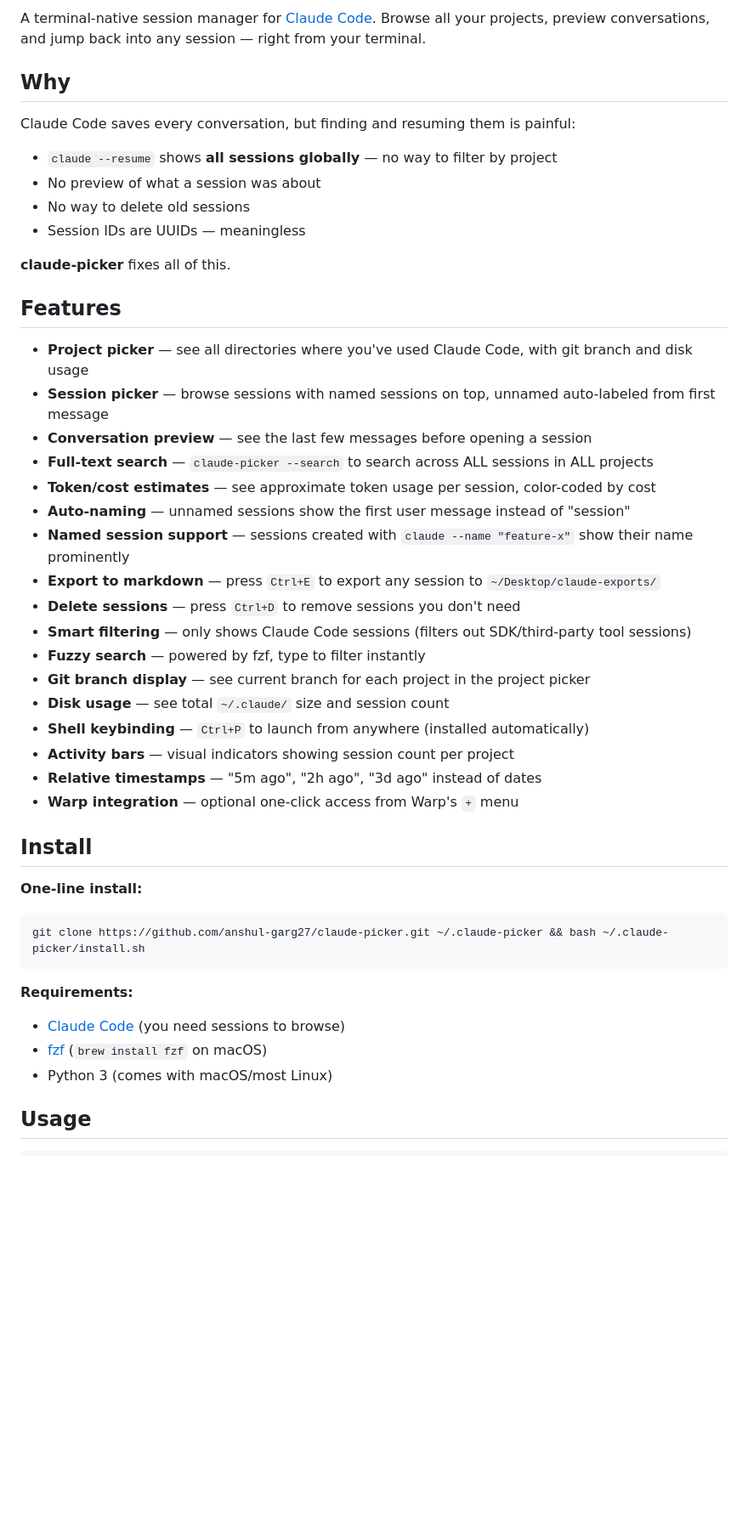
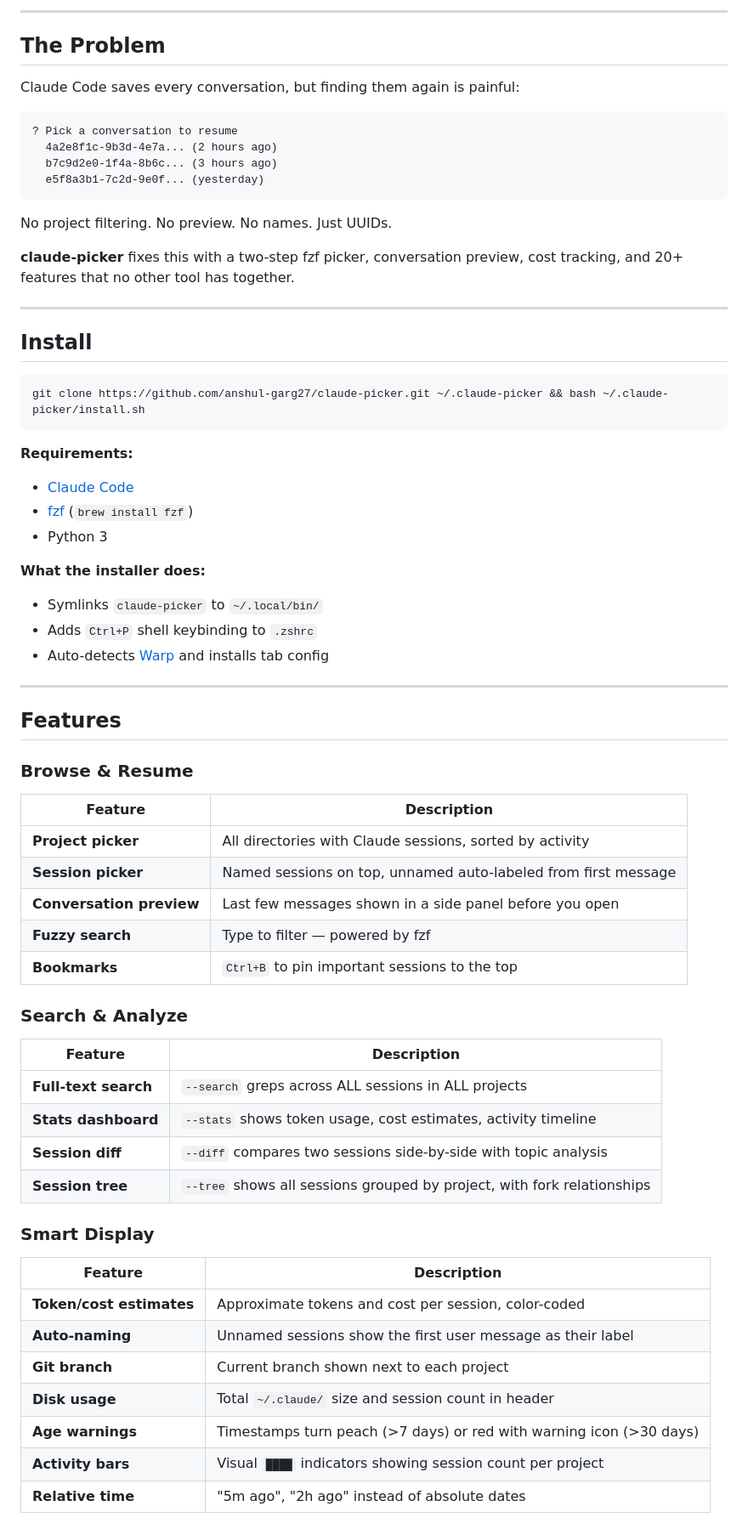
Before and after one commit to anshul-garg27/claude-picker, a Markdown page: README.md, the part around one of its changes. Shown at 85% size. Rendered like a GitHub page; blank space fills up the shorter version.

````diff
--- a/README.md
+++ b/README.md
@@ -4,53 +20,71 @@
 
-A terminal-native session manager for [Claude Code](https://claude.ai/code). Browse all your projects, preview conversations, and jump back into any session — right from your terminal.
+---
 
-<!--
-TODO: Replace with actual screenshots/GIFs after recording
-![claude-picker demo](assets/demo.gif)
--->
+## The Problem
 
-## Why
+Claude Code saves every conversation, but finding them again is painful:
 
-Claude Code saves every conversation, but finding and resuming them is painful:
+```
+? Pick a conversation to resume
+  4a2e8f1c-9b3d-4e7a... (2 hours ago)
+  b7c9d2e0-1f4a-8b6c... (3 hours ago)
+  e5f8a3b1-7c2d-9e0f... (yesterday)
+```
 
-- `claude --resume` shows **all sessions globally** — no way to filter by project
-- No preview of what a session was about
-- No way to delete old sessions
-- Session IDs are UUIDs — meaningless
+No project filtering. No preview. No names. Just UUIDs.
 
-**claude-picker** fixes all of this.
+**claude-picker** fixes this with a two-step fzf picker, conversation preview, cost tracking, and 20+ features that no other tool has together.
 
-## Features
-
-- **Project picker** — see all directories where you've used Claude Code, with git branch and disk usage
-- **Session picker** — browse sessions with named sessions on top, unnamed auto-labeled from first message
-- **Conversation preview** — see the last few messages before opening a session
-- **Full-text search** — `claude-picker --search` to search across ALL sessions in ALL projects
-- **Token/cost estimates** — see approximate token usage per session, color-coded by cost
-- **Auto-naming** — unnamed sessions show the first user message instead of "session"
-- **Named session support** — sessions created with `claude --name "feature-x"` show their name prominently
-- **Export to markdown** — press `Ctrl+E` to export any session to `~/Desktop/claude-exports/`
-- **Delete sessions** — press `Ctrl+D` to remove sessions you don't need
-- **Smart filtering** — only shows Claude Code sessions (filters out SDK/third-party tool sessions)
-- **Fuzzy search** — powered by fzf, type to filter instantly
-- **Git branch display** — see current branch for each project in the project picker
-- **Disk usage** — see total `~/.claude/` size and session count
-- **Shell keybinding** — `Ctrl+P` to launch from anywhere (installed automatically)
-- **Activity bars** — visual indicators showing session count per project
-- **Relative timestamps** — "5m ago", "2h ago", "3d ago" instead of dates
-- **Warp integration** — optional one-click access from Warp's `+` menu
+---
 
 ## Install
-
-**One-line install:**
 
 ```bash
 git clone https://github.com/anshul-garg27/claude-picker.git ~/.claude-picker && bash ~/.claude-picker/install.sh
 ```
 
 **Requirements:**
-- [Claude Code](https://claude.ai/code) (you need sessions to browse)
-- [fzf](https://github.com/junegunn/fzf) (`brew install fzf` on macOS)
-- Python 3 (comes with macOS/most Linux)
+- [Claude Code](https://claude.ai/code)
+- [fzf](https://github.com/junegunn/fzf) (`brew install fzf`)
+- Python 3
 
-## Usage
+**What the installer does:**
+- Symlinks `claude-picker` to `~/.local/bin/`
+- Adds `Ctrl+P` shell keybinding to `.zshrc`
+- Auto-detects [Warp](https://warp.dev) and installs tab config
+
+---
+
+## Features
+
+### Browse & Resume
+
+| Feature | Description |
+|---------|------------|
+| **Project picker** | All directories with Claude sessions, sorted by activity |
+| **Session picker** | Named sessions on top, unnamed auto-labeled from first message |
+| **Conversation preview** | Last few messages shown in a side panel before you open |
+| **Fuzzy search** | Type to filter — powered by fzf |
+| **Bookmarks** | `Ctrl+B` to pin important sessions to the top |
+
+### Search & Analyze
+
+| Feature | Description |
+|---------|------------|
+| **Full-text search** | `--search` greps across ALL sessions in ALL projects |
+| **Stats dashboard** | `--stats` shows token usage, cost estimates, activity timeline |
+| **Session diff** | `--diff` compares two sessions side-by-side with topic analysis |
+| **Session tree** | `--tree` shows all sessions grouped by project, with fork relationships |
+
+### Smart Display
+
+| Feature | Description |
+|---------|------------|
+| **Token/cost estimates** | Approximate tokens and cost per session, color-coded |
+| **Auto-naming** | Unnamed sessions show the first user message as their label |
+| **Git branch** | Current branch shown next to each project |
+| **Disk usage** | Total `~/.claude/` size and session count in header |
+| **Age warnings** | Timestamps turn peach (>7 days) or red with warning icon (>30 days) |
+| **Activity bars** | Visual `████` indicators showing session count per project |
+| **Relative time** | "5m ago", "2h ago" instead of absolute dates |
+
````
Also changed, not shown: other parts of README.md (+127 -42 lines).
